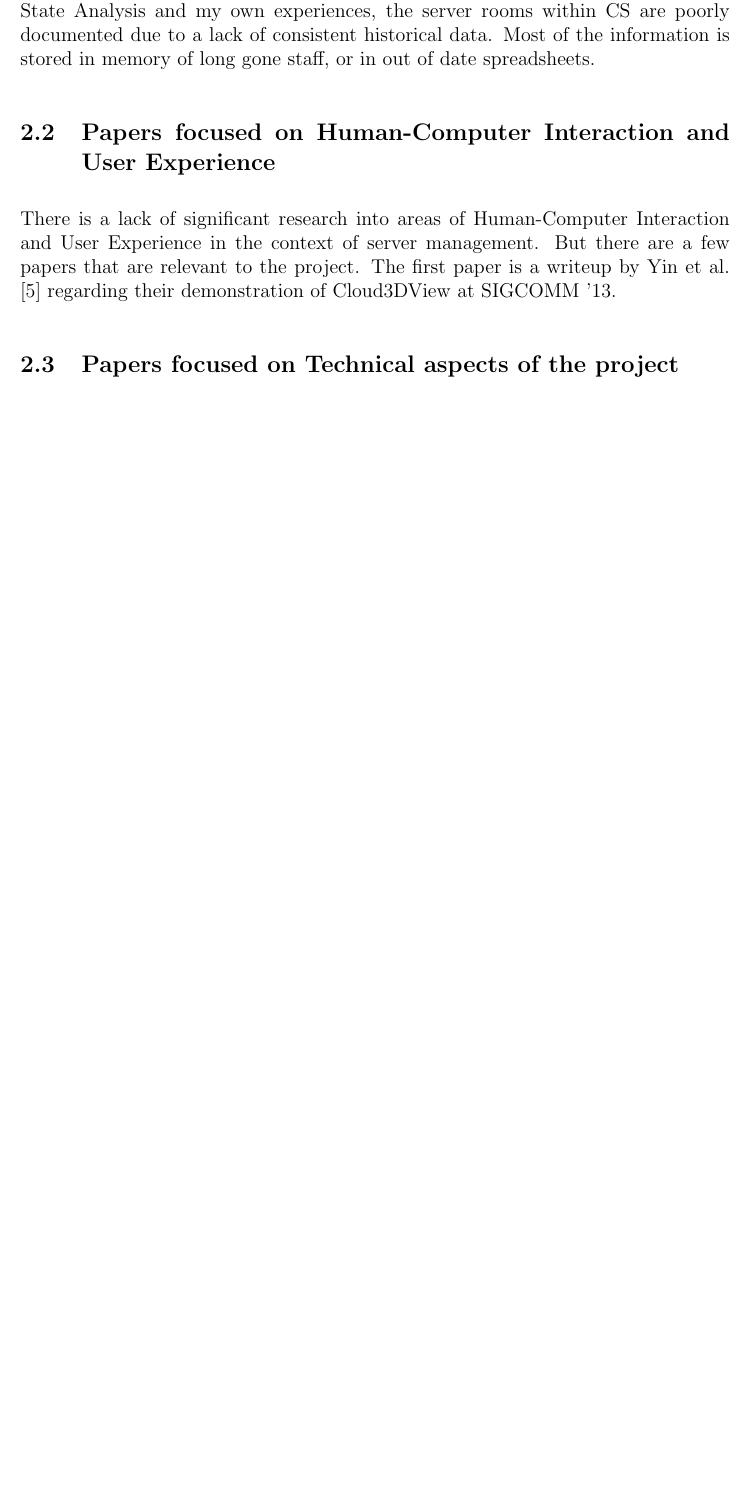
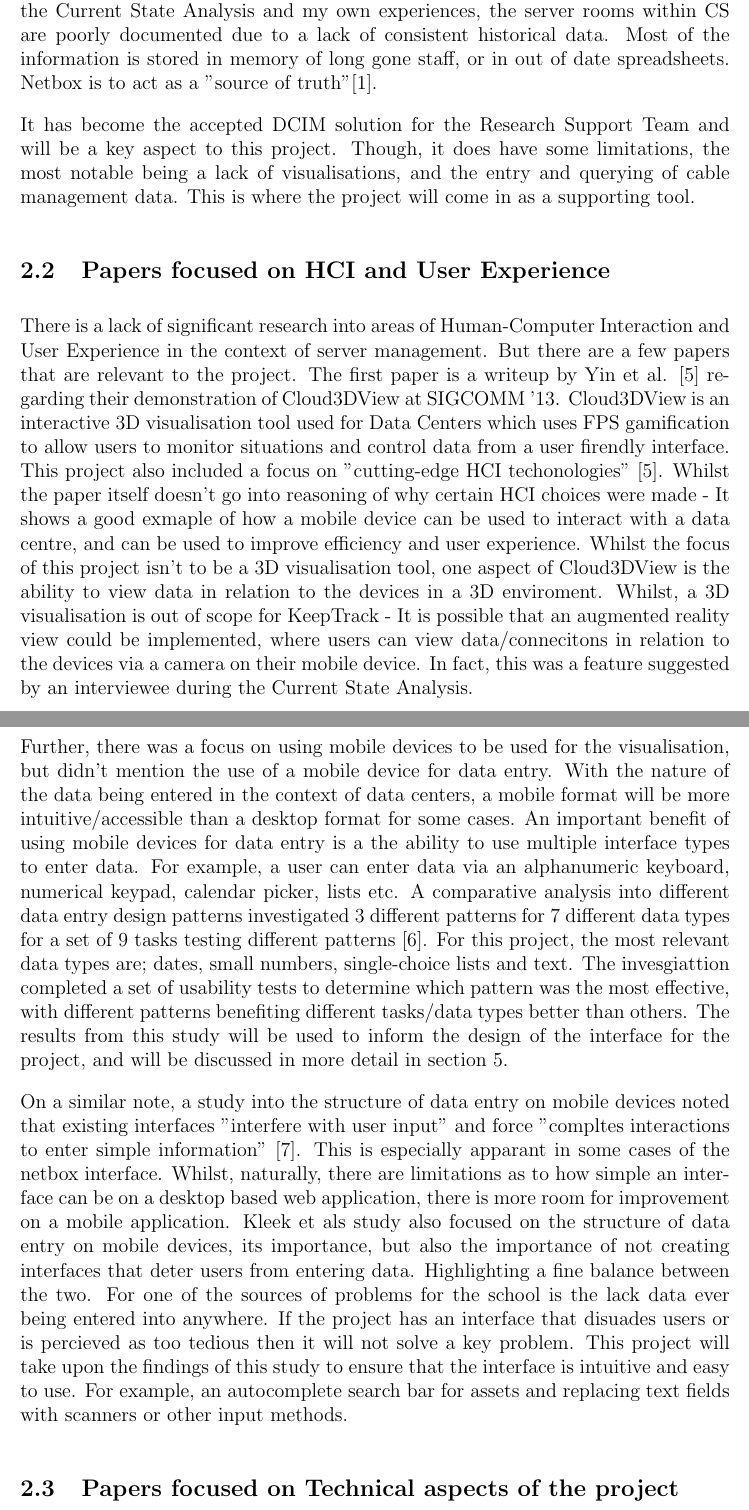
Before and after one commit to jozefws/keeptrack, a LaTeX paper (interim/interim.tex): part of page 9 of 11 before the commit and two parts of pages 9 and 10 of 12 after it, the two joined at a grey line, cut so that both start at the same text, the shorter picture padded with empty space. Compiled offline with pdfLaTeX.

Commit message:
Finished HCI docs v1

```diff
--- a/interim/interim.tex
+++ b/interim/interim.tex
@@ -142,13 +142,18 @@ Overall, I think pathfinders mobile app will be a good reference point for the p
 
 \subsubsection{Netbox}
 \label{sec:netbox}
-Whilst searching for a DCIM solution for the School of Computer Science - Netbox was become a clear choice. It is feature rich, open source, self hosted and is able to help solve the problems that the school is facing. As discovered during the Current State Analysis and my own experiences, the server rooms within CS are poorly documented due to a lack of consistent historical data. Most of the information is stored in memory of long gone staff, or in out of date spreadsheets.
+Whilst searching for a DCIM solution for the School of Computer Science - Netbox become a clear choice. It has a great feature core, it's open source, self-hostable and is able to help solve the problems that the school is facing. As discovered during the Current State Analysis and my own experiences, the server rooms within CS are poorly documented due to a lack of consistent historical data. Most of the information is stored in memory of long gone staff, or in out of date spreadsheets. Netbox is to act as a "source of truth"\cite{Netbox}.
 
-\subsection{Papers focused on Human-Computer Interaction and User Experience}
+It has become the accepted DCIM solution for the Research Support Team and will be a key aspect to this project. Though, it does have some limitations, the most notable being a lack of visualisations, and the entry and querying of cable management data. This is where the project will come in as a supporting tool.
+
+\subsection{Papers focused on HCI and User Experience}
 \label{sec:HCI}
-There is a lack of significant research into areas of Human-Computer Interaction and User Experience in the context of server management. But there are a few papers that are relevant to the project. The first paper is a writeup by Yin et al. \cite{cloud3dview} regarding their demonstration of Cloud3DView at SIGCOMM '13.
+There is a lack of significant research into areas of Human-Computer Interaction and User Experience in the context of server management. But there are a few papers that are relevant to the project. The first paper is a writeup by Yin et al. \cite{cloud3dview} regarding their demonstration of Cloud3DView at SIGCOMM '13. Cloud3DView is an interactive 3D visualisation tool used for Data Centers which uses FPS gamification to allow users to monitor situations and control data from a user firendly interface. This project also included a focus on "cutting-edge HCI techonologies" \cite{cloud3dview}. Whilst the paper itself doesn't go into reasoning of why certain HCI choices were made - It shows a good exmaple of how a mobile device can be used to interact with a data centre, and can be used to improve efficiency and user experience. Whilst the focus of this project isn't to be a 3D visualisation tool, one aspect of Cloud3DView is the ability to view data in relation to the devices in a 3D enviroment. Whilst, a 3D visualisation is out of scope for KeepTrack - It is possible that an augmented reality view could be implemented, where users can view data/connecitons in relation to the devices via a camera on their mobile device. In fact, this was a feature suggested by an interviewee during the Current State Analysis.
 
+Further, there was a focus on using mobile devices to be used for the visualisation, but didn't mention the use of a mobile device for data entry. With the nature of the data being entered in the context of data centers, a mobile format will be more intuitive/accessible than a desktop format for some cases. An important benefit of using mobile devices for data entry is a the ability to use multiple interface types to enter data. For example, a user can enter data via an alphanumeric keyboard, numerical keypad, calendar picker, lists etc. A comparative analysis into different data entry design patterns investigated 3 different patterns for 7 different data types for a set of 9 tasks testing different patterns \cite{myka2019comparative}. For this project, the most relevant data types are; dates, small numbers, single-choice lists and text. The invesgiattion completed a set of usability tests to determine which pattern was the most effective, with different patterns benefiting different tasks/data types better than others.
+The results from this study will be used to inform the design of the interface for the project, and will be discussed in more detail in section \ref{sec:design}.
 
+On a similar note, a study into the structure of data entry on mobile devices noted that existing interfaces "interfere with user input" and force "compltes interactions to enter simple information" \cite{van2007gui}. This is especially apparant in some cases of the netbox interface. Whilst, naturally, there are limitations as to how simple an interface can be on a desktop based web application, there is more room for improvement on a mobile application. Kleek et als study also focused on the structure of data entry on mobile devices, its importance, but also the importance of not creating interfaces that deter users from entering data. Highlighting a fine balance between the two. For one of the sources of problems for the school is the lack data ever being entered into anywhere. If the project has an interface that disuades users or is percieved as too tedious then it will not solve a key problem. This project will take upon the findings of this study to ensure that the interface is intuitive and easy to use. For example, an autocomplete search bar for assets and replacing text fields with scanners or other input methods.
 
 \subsection{Papers focused on Technical aspects of the project}
 \label{sec:technical}
```
Also changed, not shown: interim/citation.bib (+17 -0 lines), interim/interim.bbl, interim/interim.pdf, interim/interim.tex (2 more changed lines), 6 other files.
